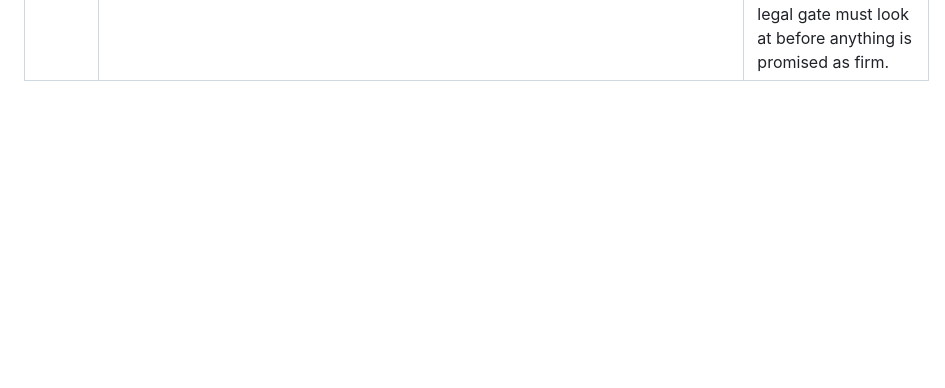
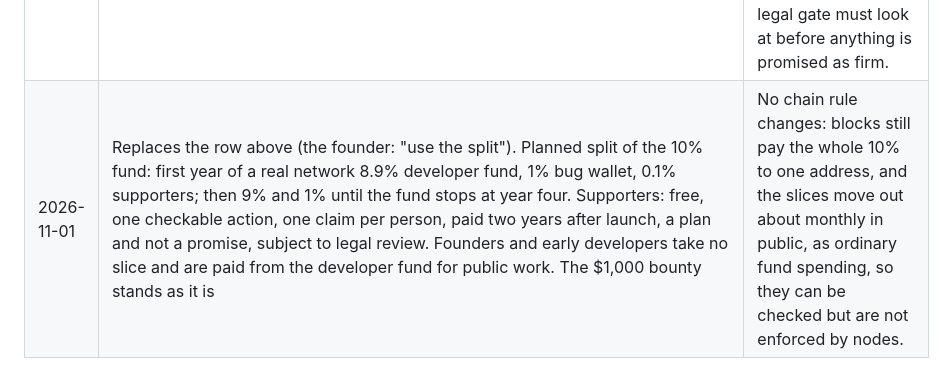
Before and after one commit to vesperorg/vesper, a Markdown page: DECISIONS.md, the part around the change. Drawn GitHub-style; blank space fills up the shorter version.

Commit message:
DECISIONS: the planned split of the development fund replaces the early supporters share
Co-Authored-By: Claude Opus 5.5 <noreply@anthropic.com>

```diff
--- a/DECISIONS.md
+++ b/DECISIONS.md
@@ -105,3 +105,4 @@
 | 2026-10-30 | The pool pays a draw, not the whole window: 15 slots a block (1 to the share, 14 drawn from the last 360 by work, seeded by the main block and the parent share); `consensus.max_coinbase_outputs` removed | Paying every share would add hundreds of millions of outputs a year, for ever; speed is the founder's first rule. A draw pays the same on average, about 15 times steadier than solo, and a pool block fits the ordinary 16 reward outputs, so no chain rule changes for it. |
 | 2026-10-31 | LAUNCH of testnet-2 (the founder: "start testnet 2"), node v0.10.0: the mainnet curve as a network rule (`consensus.emission`: 1/2^22 of an 18,000,000 main curve each block, 4.29 at first; tail 0.15 from block 14,066,707, about year 13.4, down 0.01 every 6,307,200 blocks, 0.05 for ever from about year 73), the pool on by default (`--solo` turns it off), tVESP and `tvsp` as before, dev fund off. Genesis by `launch_genesis.py testnet-2` from Bitcoin block 973,926 (00000000000000000001abe5bb923ff5f8a03586035bf86d8cc99bc1afb0863d), genesis block 279154894011bf19ef475da897b9d90777fec2e5216e4786987f55ad86ff1699 | Testnet-1 ran its demo halvings (reward 0.39 by block 14,000). The real curve and the pool can only be tested on a network made for them, and the curve changes the first block. Testnet-1 ends when the seed moves; wallet files keep working, its coins end with its chain. The numbers checked against the plan: 17.3 M at year 13, 21.4 M at year 43, 25.4 M at year 100. |
 | 2026-11-01 | Planned, for the founder and subject to legal advice: an early supporters share of the development fund (1% of all VESP mined in the first two years of a real network, paid after them, founders included; rules on the launch page). The fund's percent and length do not change, and no chain rule changes: it is ordinary spending from the fund's public outputs | Set by the founder with the site session. Testnet coins stay worthless and buy no claim to it. Paying people who spread the word in future coins is exactly what the legal gate must look at before anything is promised as firm. |
+| 2026-11-01 | Replaces the row above (the founder: "use the split"). Planned split of the 10% fund: first year of a real network 8.9% developer fund, 1% bug wallet, 0.1% supporters; then 9% and 1% until the fund stops at year four. Supporters: free, one checkable action, one claim per person, paid two years after launch, a plan and not a promise, subject to legal review. Founders and early developers take no slice and are paid from the developer fund for public work. The $1,000 bounty stands as it is | No chain rule changes: blocks still pay the whole 10% to one address, and the slices move out about monthly in public, as ordinary fund spending, so they can be checked but are not enforced by nodes. |
```
